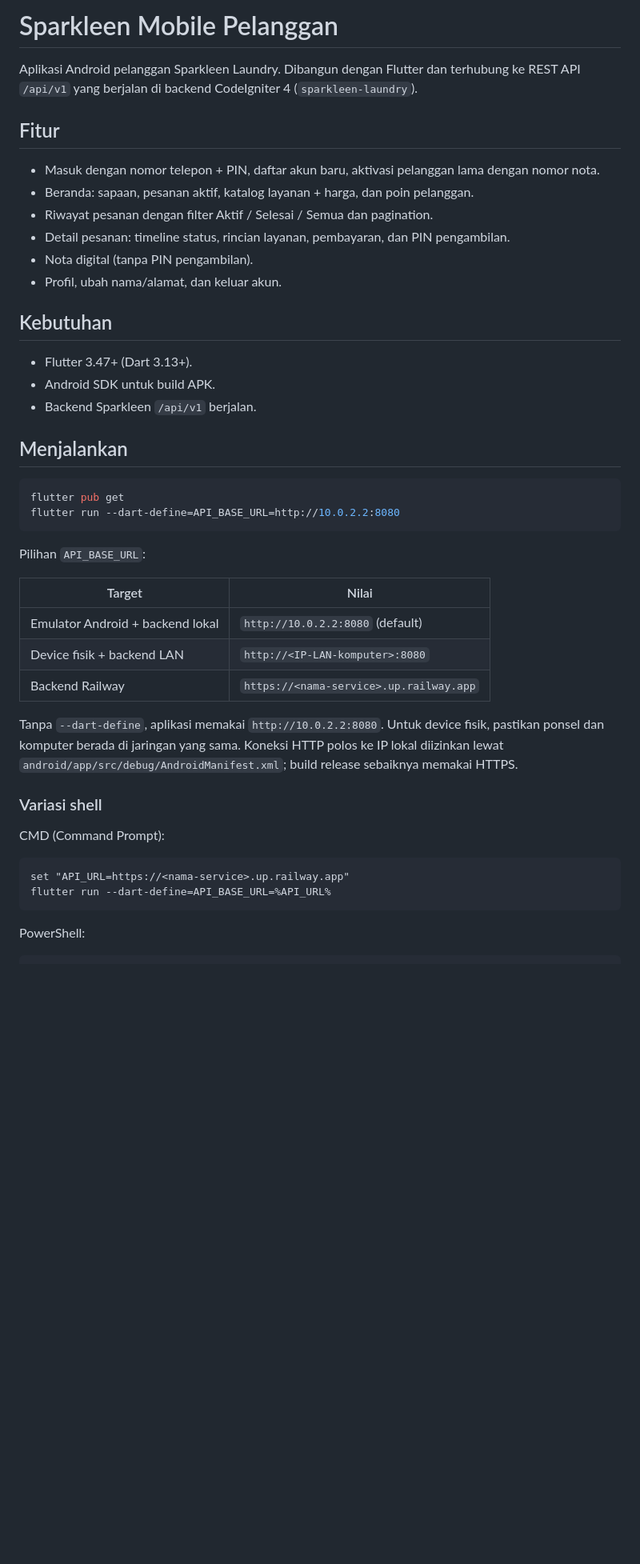
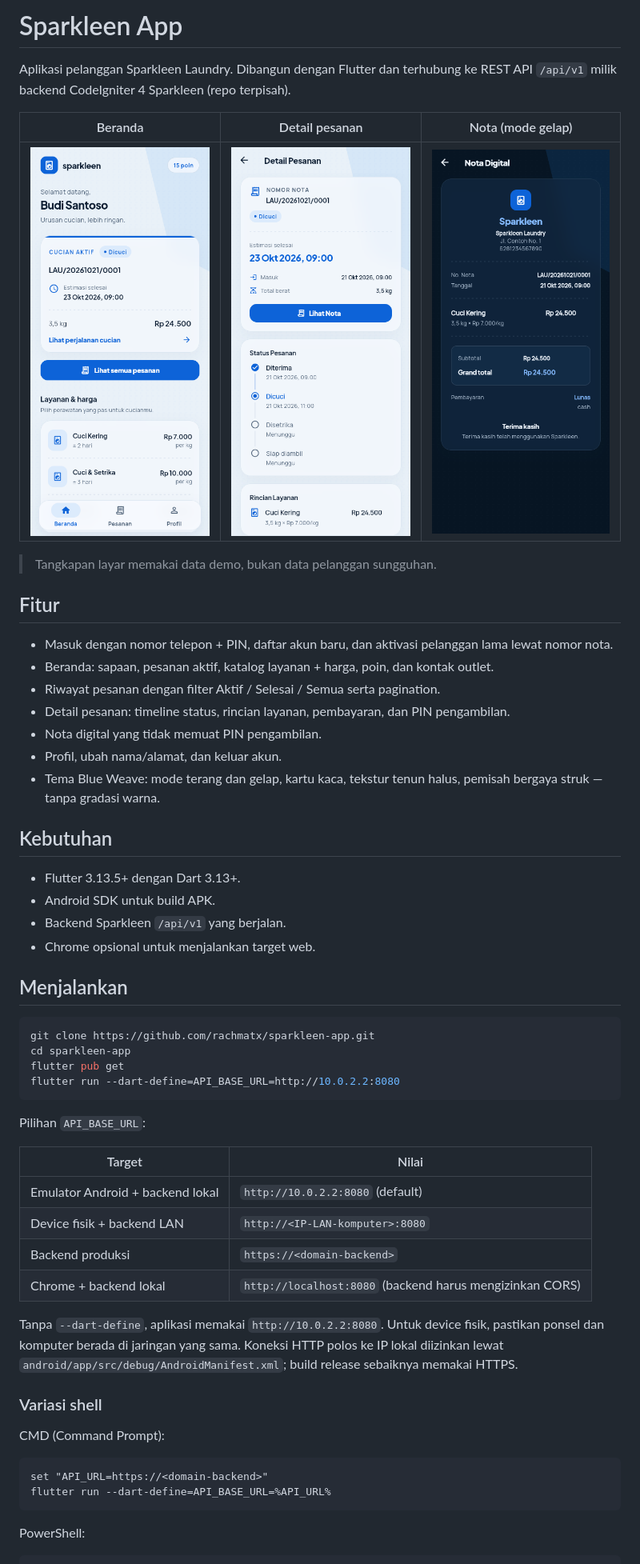
Before and after one commit to rachmatx/sparkleen-app, a Markdown page: README.md, the part around one of its changes. Shown at 80% size. GitHub-like rendering; pictures changed too: docs/screenshots/beranda.png (added), docs/screenshots/detail-pesanan.png (added), docs/screenshots/nota-gelap.png (added); blank space fills up the shorter version.

Commit message:
docs: siapkan README, gitignore, metadata web, dan screenshot

````diff
--- a/README.md
+++ b/README.md
@@ -1,26 +1,37 @@
-# Sparkleen Mobile Pelanggan
+# Sparkleen App
 
-Aplikasi Android pelanggan Sparkleen Laundry. Dibangun dengan Flutter dan terhubung ke
-REST API `/api/v1` yang berjalan di backend CodeIgniter 4 (`sparkleen-laundry`).
+Aplikasi pelanggan Sparkleen Laundry. Dibangun dengan Flutter dan terhubung ke REST API
+`/api/v1` milik backend CodeIgniter 4 Sparkleen (repo terpisah).
+
+| Beranda | Detail pesanan | Nota (mode gelap) |
+| --- | --- | --- |
+| ![Beranda](docs/screenshots/beranda.png) | ![Detail pesanan](docs/screenshots/detail-pesanan.png) | ![Nota mode gelap](docs/screenshots/nota-gelap.png) |
+
+> Tangkapan layar memakai data demo, bukan data pelanggan sungguhan.
 
 ## Fitur
 
-- Masuk dengan nomor telepon + PIN, daftar akun baru, aktivasi pelanggan lama dengan nomor nota.
-- Beranda: sapaan, pesanan aktif, katalog layanan + harga, dan poin pelanggan.
-- Riwayat pesanan dengan filter Aktif / Selesai / Semua dan pagination.
+- Masuk dengan nomor telepon + PIN, daftar akun baru, dan aktivasi pelanggan lama lewat nomor nota.
+- Beranda: sapaan, pesanan aktif, katalog layanan + harga, poin, dan kontak outlet.
+- Riwayat pesanan dengan filter Aktif / Selesai / Semua serta pagination.
 - Detail pesanan: timeline status, rincian layanan, pembayaran, dan PIN pengambilan.
-- Nota digital (tanpa PIN pengambilan).
+- Nota digital yang tidak memuat PIN pengambilan.
 - Profil, ubah nama/alamat, dan keluar akun.
+- Tema Blue Weave: mode terang dan gelap, kartu kaca, tekstur tenun halus, pemisah
+  bergaya struk — tanpa gradasi warna.
 
 ## Kebutuhan
 
-- Flutter 3.47+ (Dart 3.13+).
+- Flutter 3.13.5+ dengan Dart 3.13+.
 - Android SDK untuk build APK.
-- Backend Sparkleen `/api/v1` berjalan.
+- Backend Sparkleen `/api/v1` yang berjalan.
+- Chrome opsional untuk menjalankan target web.
 
 ## Menjalankan
 
 ```bash
+git clone https://github.com/rachmatx/sparkleen-app.git
+cd sparkleen-app
 flutter pub get
 flutter run --dart-define=API_BASE_URL=http://10.0.2.2:8080
 ```
@@ -28,22 +39,23 @@ flutter run --dart-define=API_BASE_URL=http://10.0.2.2:8080
 Pilihan `API_BASE_URL`:
 
 | Target | Nilai |
-|---|---|
+| --- | --- |
 | Emulator Android + backend lokal | `http://10.0.2.2:8080` (default) |
 | Device fisik + backend LAN | `http://<IP-LAN-komputer>:8080` |
-| Backend Railway | `https://<nama-service>.up.railway.app` |
+| Backend produksi | `https://<domain-backend>` |
+| Chrome + backend lokal | `http://localhost:8080` (backend harus mengizinkan CORS) |
 
 Tanpa `--dart-define`, aplikasi memakai `http://10.0.2.2:8080`. Untuk device fisik,
-pastikan ponsel dan komputer berada di jaringan yang sama. Koneksi HTTP polos ke IP
-lokal diizinkan lewat `android/app/src/debug/AndroidManifest.xml`; build release
-sebaiknya memakai HTTPS.
+pastikan ponsel dan komputer berada di jaringan yang sama. Koneksi HTTP polos ke IP lokal
+diizinkan lewat `android/app/src/debug/AndroidManifest.xml`; build release sebaiknya
+memakai HTTPS.
 
 ### Variasi shell
 
 CMD (Command Prompt):
 
 ```bat
-set "API_URL=https://<nama-service>.up.railway.app"
+set "API_URL=https://<domain-backend>"
 flutter run --dart-define=API_BASE_URL=%API_URL%
 ```
 
````
Also changed, not shown: other parts of README.md (+37 -8 lines), 4 other files.
